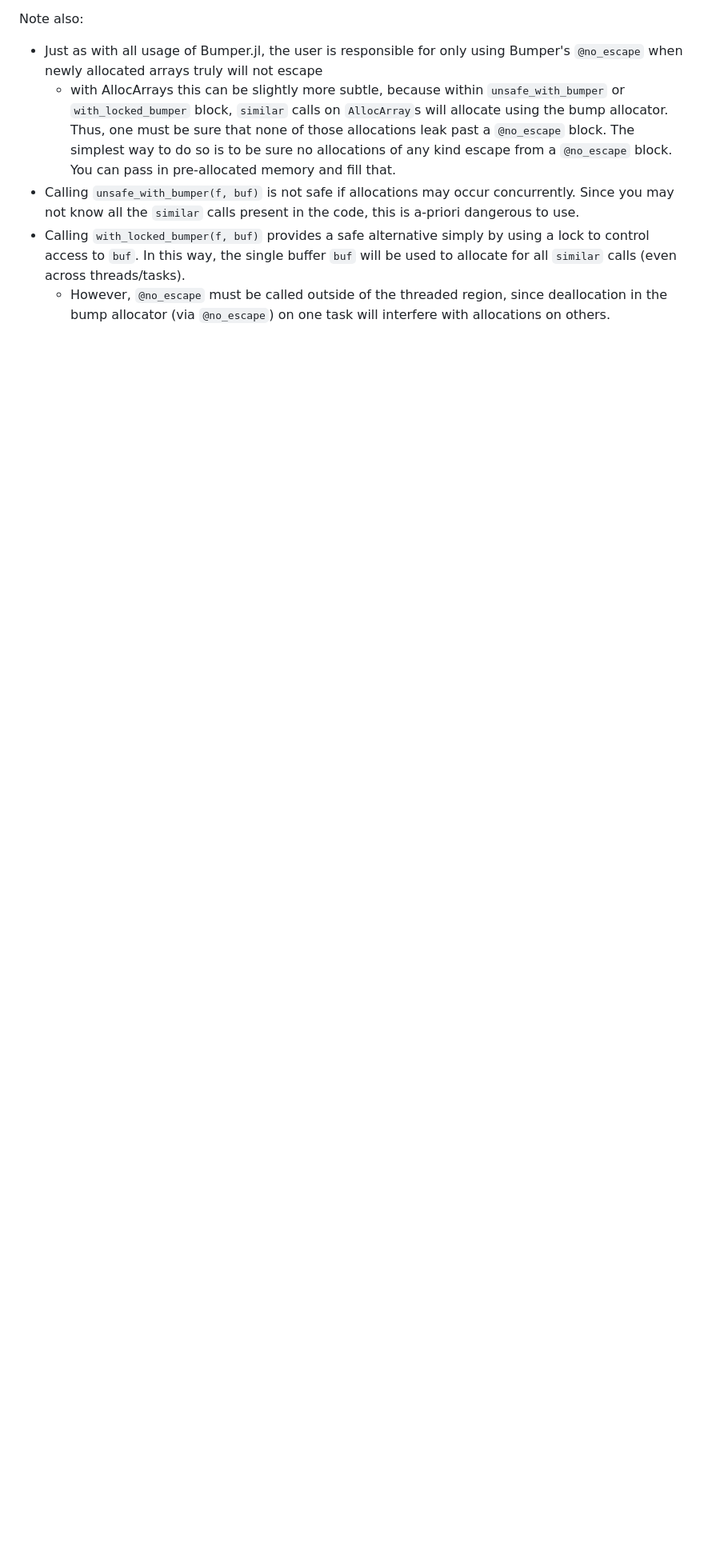
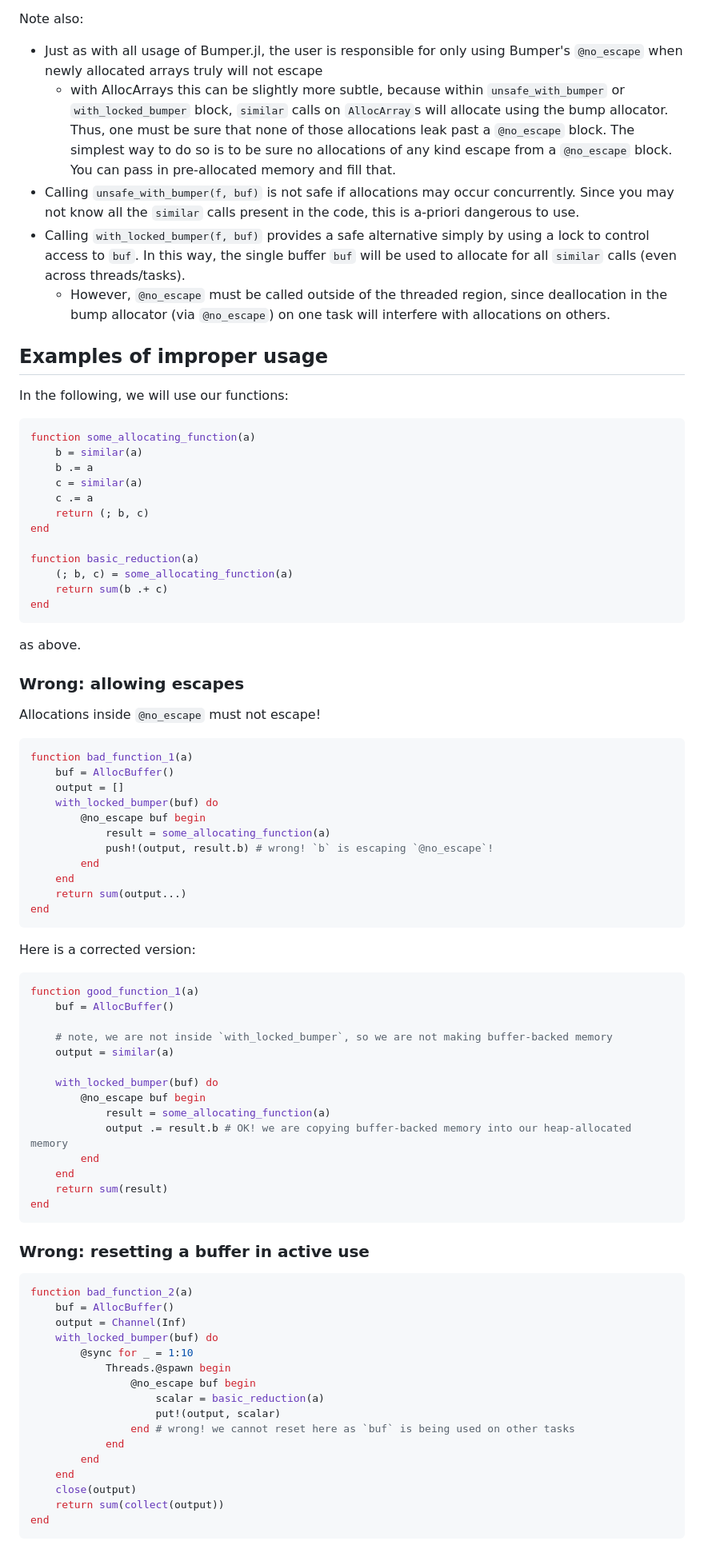
Before and after one commit to ericphanson/AllocArrays.jl, a Markdown page: README.md, the part around one of its changes. Shown at 80% size. GitHub-like rendering; blank space fills up the shorter version.

Commit message:
add examples

````diff
--- a/README.md
+++ b/README.md
@@ -86,3 +86,82 @@ Note also:
 - Calling `unsafe_with_bumper(f, buf)` is not safe if allocations may occur concurrently. Since you may not know all the `similar` calls present in the code, this is a-priori dangerous to use.
 - Calling `with_locked_bumper(f, buf)` provides a safe alternative simply by using a lock to control access to `buf`. In this way, the single buffer `buf` will be used to allocate for all `similar` calls (even across threads/tasks).
     - However, `@no_escape` must be called outside of the threaded region, since deallocation in the bump allocator (via `@no_escape`) on one task will interfere with allocations on others.
+
+## Examples of improper usage
+
+In the following, we will use our functions:
+
+```julia
+function some_allocating_function(a)
+    b = similar(a)
+    b .= a
+    c = similar(a)
+    c .= a
+    return (; b, c)
+end
+
+function basic_reduction(a)
+    (; b, c) = some_allocating_function(a)
+    return sum(b .+ c)
+end
+```
+as above.
+
+### Wrong: allowing escapes
+
+Allocations inside `@no_escape` must not escape!
+
+```julia
+function bad_function_1(a)
+    buf = AllocBuffer()
+    output = []
+    with_locked_bumper(buf) do
+        @no_escape buf begin
+            result = some_allocating_function(a)
+            push!(output, result.b) # wrong! `b` is escaping `@no_escape`!
+        end
+    end
+    return sum(output...)
+end
+```
+
+Here is a corrected version:
+
+```julia
+function good_function_1(a)
+    buf = AllocBuffer()
+
+    # note, we are not inside `with_locked_bumper`, so we are not making buffer-backed memory
+    output = similar(a)
+
+    with_locked_bumper(buf) do
+        @no_escape buf begin
+            result = some_allocating_function(a)
+            output .= result.b # OK! we are copying buffer-backed memory into our heap-allocated memory
+        end
+    end
+    return sum(result)
+end
+```
+
+### Wrong: resetting a buffer in active use
+
+```julia
+function bad_function_2(a)
+    buf = AllocBuffer()
+    output = Channel(Inf)
+    with_locked_bumper(buf) do
+        @sync for _ = 1:10
+            Threads.@spawn begin
+                @no_escape buf begin
+                    scalar = basic_reduction(a)
+                    put!(output, scalar)
+                end # wrong! we cannot reset here as `buf` is being used on other tasks
+            end
+        end
+    end
+    close(output)
+    return sum(collect(output))
+end
+```
+
````
Also changed, not shown: other parts of README.md (+64 -1 lines).
